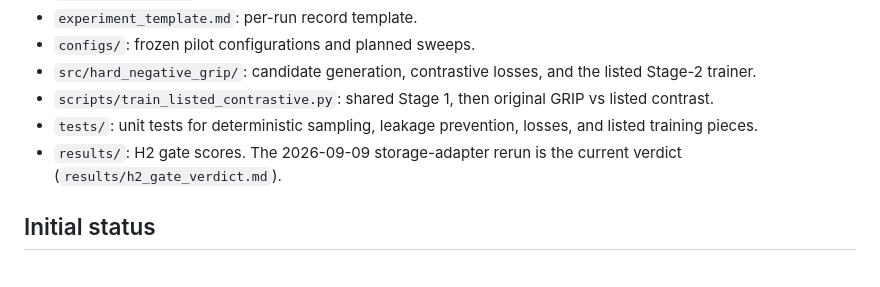
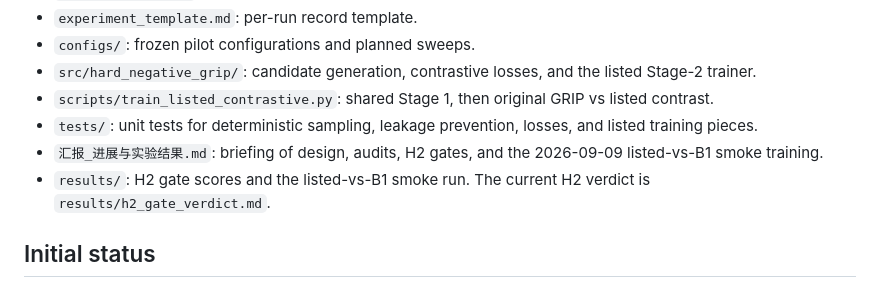
Before and after one commit to Bruan01/GRIP-CU, a Markdown page: 08_experiments/Hard_Negative_Contrastive_GRIP/README.md, the part around the change. Drawn GitHub-style.

Commit message:
docs: add briefing of hard-negative GRIP work and smoke results

```diff
--- a/08_experiments/Hard_Negative_Contrastive_GRIP/README.md
+++ b/08_experiments/Hard_Negative_Contrastive_GRIP/README.md
@@ -22,7 +22,8 @@ This is a working title, not a novelty claim. The literature review in `RESEARCH
 - `src/hard_negative_grip/`: candidate generation, contrastive losses, and the listed Stage-2 trainer.
 - `scripts/train_listed_contrastive.py`: shared Stage 1, then original GRIP vs listed contrast.
 - `tests/`: unit tests for deterministic sampling, leakage prevention, losses, and listed training pieces.
-- `results/`: H2 gate scores. The 2026-09-09 storage-adapter rerun is the current verdict (`results/h2_gate_verdict.md`).
+- `汇报_进展与实验结果.md`: briefing of design, audits, H2 gates, and the 2026-09-09 listed-vs-B1 smoke training.
+- `results/`: H2 gate scores and the listed-vs-B1 smoke run. The current H2 verdict is `results/h2_gate_verdict.md`.
 
 ## Initial status
 
```
Also changed, not shown: 08_experiments/Hard_Negative_Contrastive_GRIP/REPORT.md (+12 -8 lines), 08_experiments/Hard_Negative_Contrastive_GRIP/汇报_进展与实验结果.md (added, +334 -0 lines).
